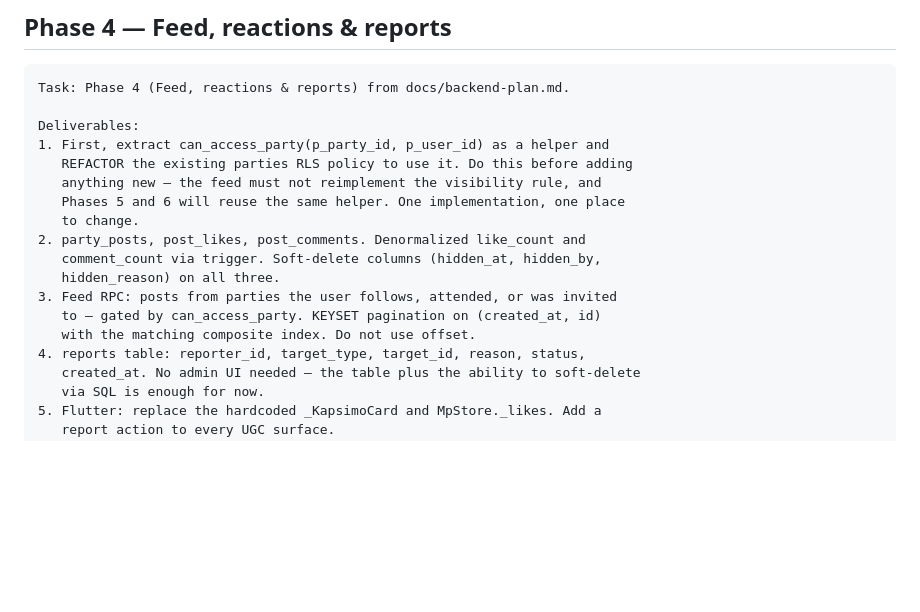
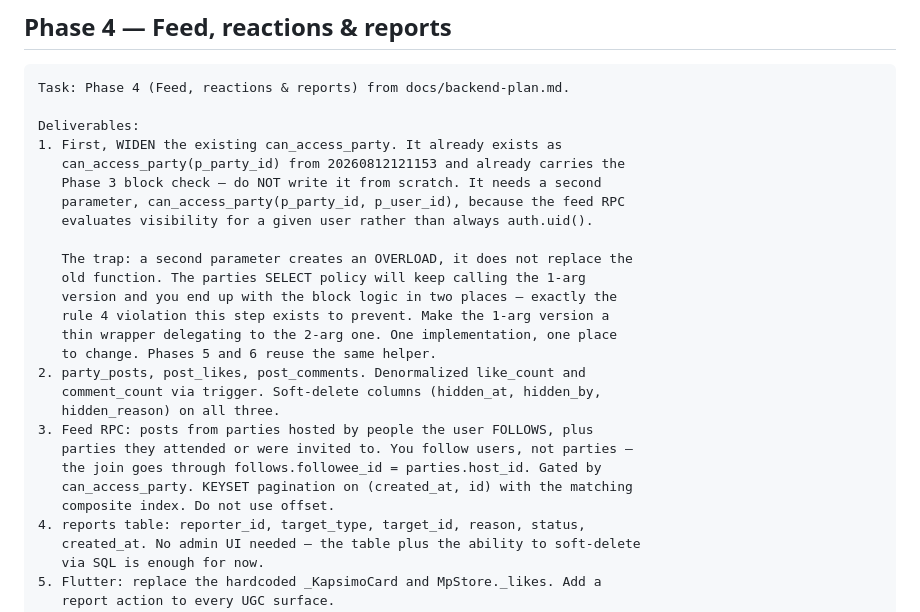
Before and after one commit to PanMaka/MyParty, a Markdown page: docs/MyParty-ClaudeCode-Prompts.md, the part around the change. Rendered like a GitHub page; blank space fills up the shorter version.

```diff
--- a/docs/MyParty-ClaudeCode-Prompts.md
+++ b/docs/MyParty-ClaudeCode-Prompts.md
@@ -225,17 +225,26 @@ ones need the block check. Show me that list before you edit anything.
 Task: Phase 4 (Feed, reactions & reports) from docs/backend-plan.md.
 
 Deliverables:
-1. First, extract can_access_party(p_party_id, p_user_id) as a helper and
-   REFACTOR the existing parties RLS policy to use it. Do this before adding
-   anything new — the feed must not reimplement the visibility rule, and
-   Phases 5 and 6 will reuse the same helper. One implementation, one place
-   to change.
+1. First, WIDEN the existing can_access_party. It already exists as
+   can_access_party(p_party_id) from 20260812121153 and already carries the
+   Phase 3 block check — do NOT write it from scratch. It needs a second
+   parameter, can_access_party(p_party_id, p_user_id), because the feed RPC
+   evaluates visibility for a given user rather than always auth.uid().
+
+   The trap: a second parameter creates an OVERLOAD, it does not replace the
+   old function. The parties SELECT policy will keep calling the 1-arg
+   version and you end up with the block logic in two places — exactly the
+   rule 4 violation this step exists to prevent. Make the 1-arg version a
+   thin wrapper delegating to the 2-arg one. One implementation, one place
+   to change. Phases 5 and 6 reuse the same helper.
 2. party_posts, post_likes, post_comments. Denormalized like_count and
    comment_count via trigger. Soft-delete columns (hidden_at, hidden_by,
    hidden_reason) on all three.
-3. Feed RPC: posts from parties the user follows, attended, or was invited
-   to — gated by can_access_party. KEYSET pagination on (created_at, id)
-   with the matching composite index. Do not use offset.
+3. Feed RPC: posts from parties hosted by people the user FOLLOWS, plus
+   parties they attended or were invited to. You follow users, not parties —
+   the join goes through follows.followee_id = parties.host_id. Gated by
+   can_access_party. KEYSET pagination on (created_at, id) with the matching
+   composite index. Do not use offset.
 4. reports table: reporter_id, target_type, target_id, reason, status,
    created_at. No admin UI needed — the table plus the ability to soft-delete
    via SQL is enough for now.
```
Also changed, not shown: docs/backend-plan.md (+15 -6 lines).
